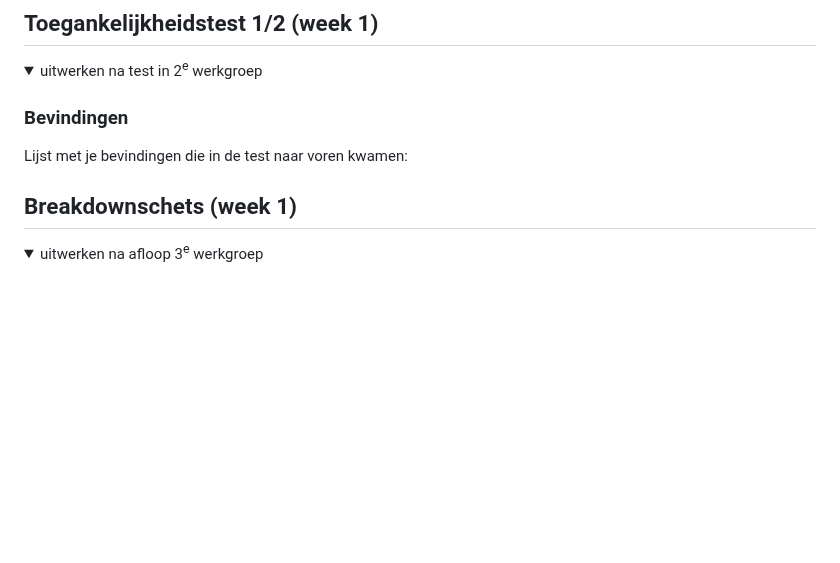
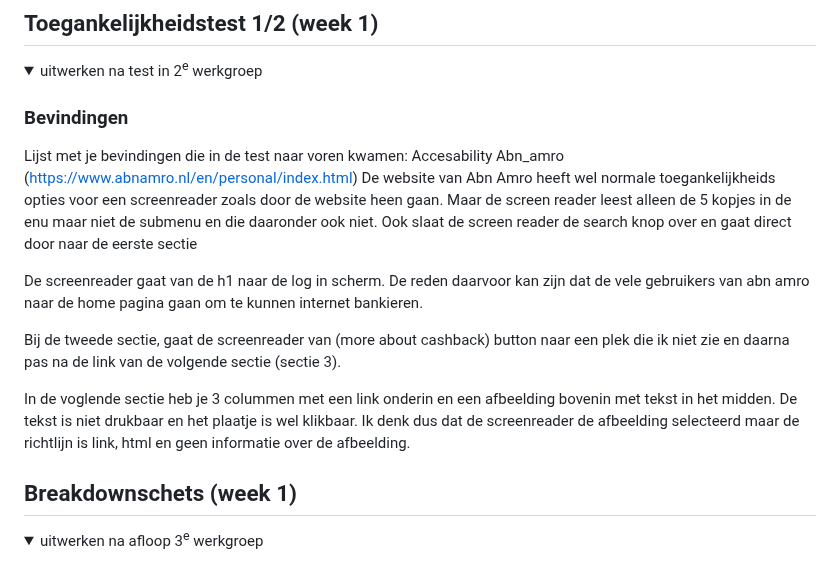
Before and after one commit to robinslevel/fvd24_25, a Markdown page: README.md, the part around the change. Drawn GitHub-style; folded sections open; blank space fills up the shorter version.

```diff
--- a/README.md
+++ b/README.md
@@ -58,6 +58,14 @@ https://robinslevel.github.io/fvd24_25/
 
   ### Bevindingen
   Lijst met je bevindingen die in de test naar voren kwamen:
+Accesability Abn_amro (https://www.abnamro.nl/en/personal/index.html)
+De website van Abn Amro heeft wel normale toegankelijkheids opties voor een screenreader zoals door de website heen gaan. Maar de screen reader leest alleen de 5 kopjes in de enu maar niet de submenu en die daaronder ook niet.  Ook slaat de screen reader  de search knop over en gaat direct door naar de eerste sectie
+
+De screenreader gaat van de h1 naar de log in scherm. De reden daarvoor kan zijn dat de vele gebruikers van abn amro naar de home pagina gaan om te kunnen internet bankieren.
+
+Bij de tweede sectie, gaat de screenreader van (more about cashback) button naar een plek die ik niet zie en daarna pas na de link van de volgende sectie (sectie 3).
+
+In de voglende sectie heb je 3 colummen met een link onderin en een afbeelding bovenin met tekst in het midden. De tekst is niet drukbaar en het plaatje is wel klikbaar. Ik denk dus dat de screenreader de afbeelding selecteerd maar de richtlijn is link, html en geen informatie over de afbeelding.
 
 </details>
 
```
